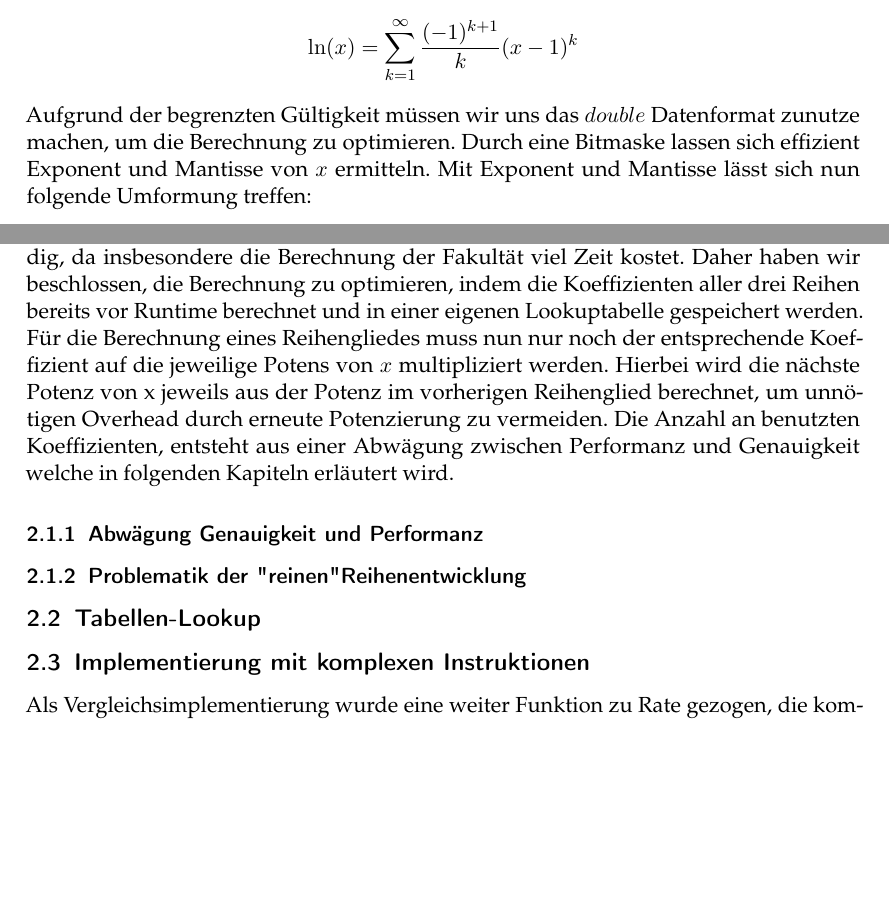
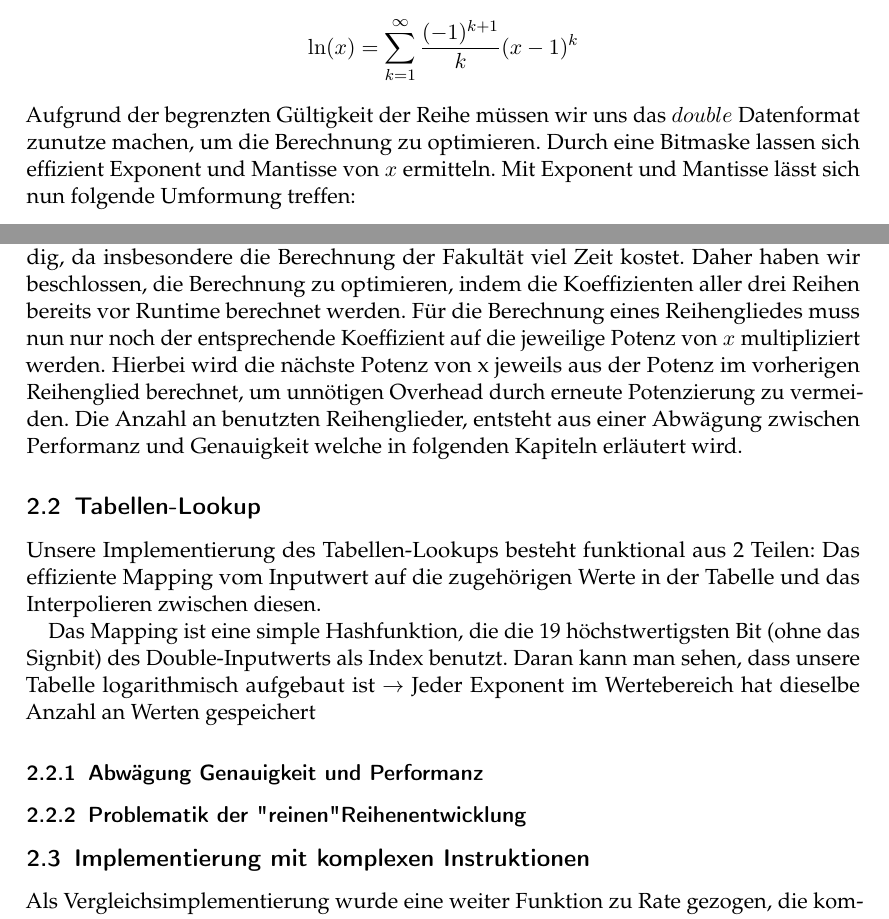
Before and after one commit to ludwiggr/ArSinH, a LaTeX document (Ausarbeitung/Ausarbeitung.tex): two parts of pages 4 and 5 of 10, joined at a grey line, cut so that both start at the same text, the shorter picture padded with empty space. Compiled offline with pdfLaTeX.

Commit message:
tabellen lookup

```diff
--- a/Ausarbeitung/Ausarbeitung.tex
+++ b/Ausarbeitung/Ausarbeitung.tex
@@ -153,20 +153,27 @@
     \[
         \ln(x) = \sum_{k = 1}^{\infty} \frac{(-1)^{k + 1}}{k}(x - 1)^k
     \]
-    Aufgrund der begrenzten Gültigkeit müssen wir uns das $double$ Datenformat zunutze machen, um die Berechnung zu optimieren. Durch eine Bitmaske lassen sich effizient Exponent und Mantisse von $x$ ermitteln. Mit Exponent und Mantisse lässt sich nun folgende Umformung treffen:
+    Aufgrund der begrenzten Gültigkeit der Reihe müssen wir uns das $double$ Datenformat zunutze machen, um die Berechnung zu optimieren. Durch eine Bitmaske lassen sich effizient Exponent und Mantisse von $x$ ermitteln. Mit Exponent und Mantisse lässt sich nun folgende Umformung treffen:
     \begin{gather*}
         x = M\cdot2^E \,\,\, mit \,\,\, M = implizierte Mantisse \,\,\, E = implizierter Exponent\\
         arsinh(x) \approx \ln(2x) = \ln(2) + \ln(x) = \ln(2) + \ln(M\cdot2^E) = \ln(2) + E\cdot\ln(2) + \ln(M)\\ = (E+1)\cdot\ln(2) + \ln(M)
     \end{gather*}
     Da $M\in[1, 2[$ liegt, kann nun die Taylorreihe für die Berechnung von $\ln(M)$ verwendet werden. Es gilt jedoch zu beachten, dass die Taylorreihe berits für wenige Reihenglieder exaktere Ergebnisse liefert, je näher der zu berechnende Wert an Eins liegt. Um weniger Reihenglieder der Taylorreihe für ein exaktes Ergebnis zu benötigen, haben wir uns daher dafür entschieden, alle Werte der Mantisse, die über $1.\overline{3}$ liegen, nochmal zu halbieren und stattdessen den Exponenten um 1 zu erhöhen, damit der Eingabewert für die Taylorreihe möglichst nahe an 1 liegt. Es gilt damit $M\in[0.\overline{6}, 1.\overline{3}]$.
     $\\$
-    Die Koeffizienten der einzelnen Reihenglieder zu berechnen ist extrem Laufzeitaufwendig, da insbesondere die Berechnung der Fakultät viel Zeit kostet. Daher haben wir beschlossen, die Berechnung zu optimieren, indem die Koeffizienten aller drei Reihen bereits vor Runtime berechnet und in einer eigenen Lookuptabelle gespeichert werden. Für die Berechnung eines Reihengliedes muss nun nur noch der entsprechende Koeffizient auf die jeweilige Potens von $x$ multipliziert werden. Hierbei wird die nächste Potenz von x jeweils aus der Potenz im vorherigen Reihenglied berechnet, um unnötigen Overhead durch erneute Potenzierung zu vermeiden.
-    Die Anzahl an benutzten Koeffizienten, entsteht aus einer Abwägung zwischen Performanz und Genauigkeit welche in folgenden Kapiteln erläutert wird.
+    Die Koeffizienten der einzelnen Reihenglieder zu berechnen ist extrem Laufzeitaufwendig, da insbesondere die Berechnung der Fakultät viel Zeit kostet. Daher haben wir beschlossen, die Berechnung zu optimieren, indem die Koeffizienten aller drei Reihen bereits vor Runtime berechnet werden. Für die Berechnung eines Reihengliedes muss nun nur noch der entsprechende Koeffizient auf die jeweilige Potenz von $x$ multipliziert werden. Hierbei wird die nächste Potenz von x jeweils aus der Potenz im vorherigen Reihenglied berechnet, um unnötigen Overhead durch erneute Potenzierung zu vermeiden.
+    Die Anzahl an benutzten Reihenglieder, entsteht aus einer Abwägung zwischen Performanz und Genauigkeit welche in folgenden Kapiteln erläutert wird.
+
+    \subsection{Tabellen-Lookup}
+    Unsere Implementierung des Tabellen-Lookups besteht funktional aus 2 Teilen: Das effiziente Mapping vom Inputwert auf
+    die zugehörigen Werte in der Tabelle und das Interpolieren zwischen diesen.
+
+    %Mapping
+    Das Mapping ist eine simple Hashfunktion, die die 19 höchstwertigsten Bit (ohne das Signbit) des Double-Inputwerts als Index benutzt. Daran kann man sehen, dass
+    unsere Tabelle logarithmisch aufgebaut ist $\rightarrow$ Jeder Exponent im Wertebereich hat dieselbe Anzahl an Werten gespeichert
     \subsubsection{Abwägung Genauigkeit und Performanz}
     \subsubsection{Problematik der "reinen" Reihenentwicklung}
 
 
-    \subsection{Tabellen-Lookup}
 
 
     % Theoretischer Teil
```
